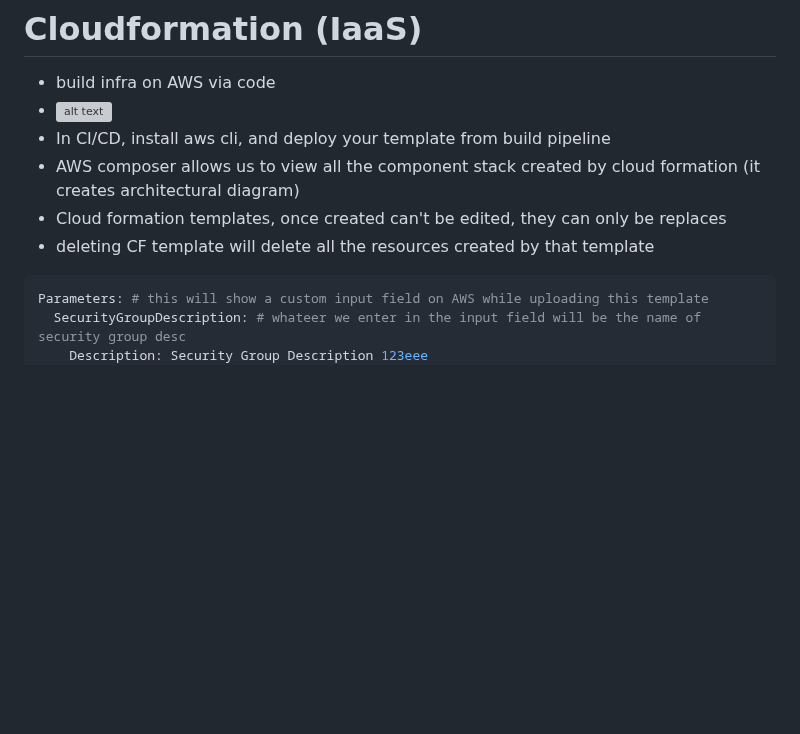
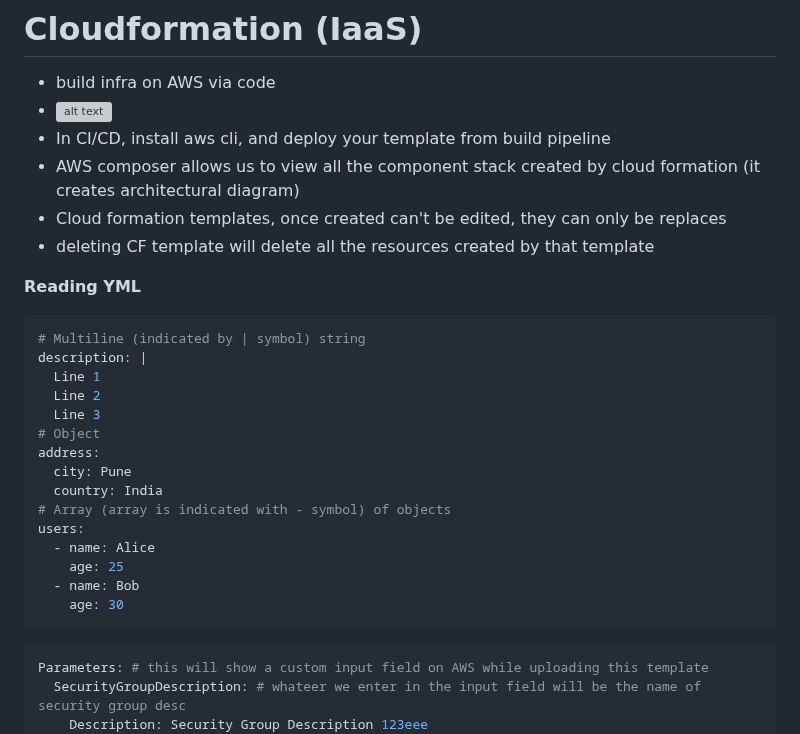
Before and after one commit to Aashishsharma/Learnings, a Markdown page: AWS/Cloudformation.md, the part around the change. Rendered like a GitHub page; blank space fills up the shorter version; grey boxes are pictures that could not be loaded.

Commit message:
cloudformation

````diff
--- a/AWS/Cloudformation.md
+++ b/AWS/Cloudformation.md
@@ -5,6 +5,25 @@
 - AWS composer allows us to view all the component stack created by cloud formation (it creates architectural diagram)
 - Cloud formation templates, once created can't be edited, they can only be replaces
 - deleting CF template will delete all the resources created by that template
+
+**Reading YML**
+```yml
+# Multiline (indicated by | symbol) string
+description: |
+  Line 1
+  Line 2
+  Line 3
+# Object
+address:
+  city: Pune
+  country: India
+# Array (array is indicated with - symbol) of objects
+users:
+  - name: Alice
+    age: 25
+  - name: Bob
+    age: 30
+```
 
 ```yml
 Parameters: # this will show a custom input field on AWS while uploading this template
````
